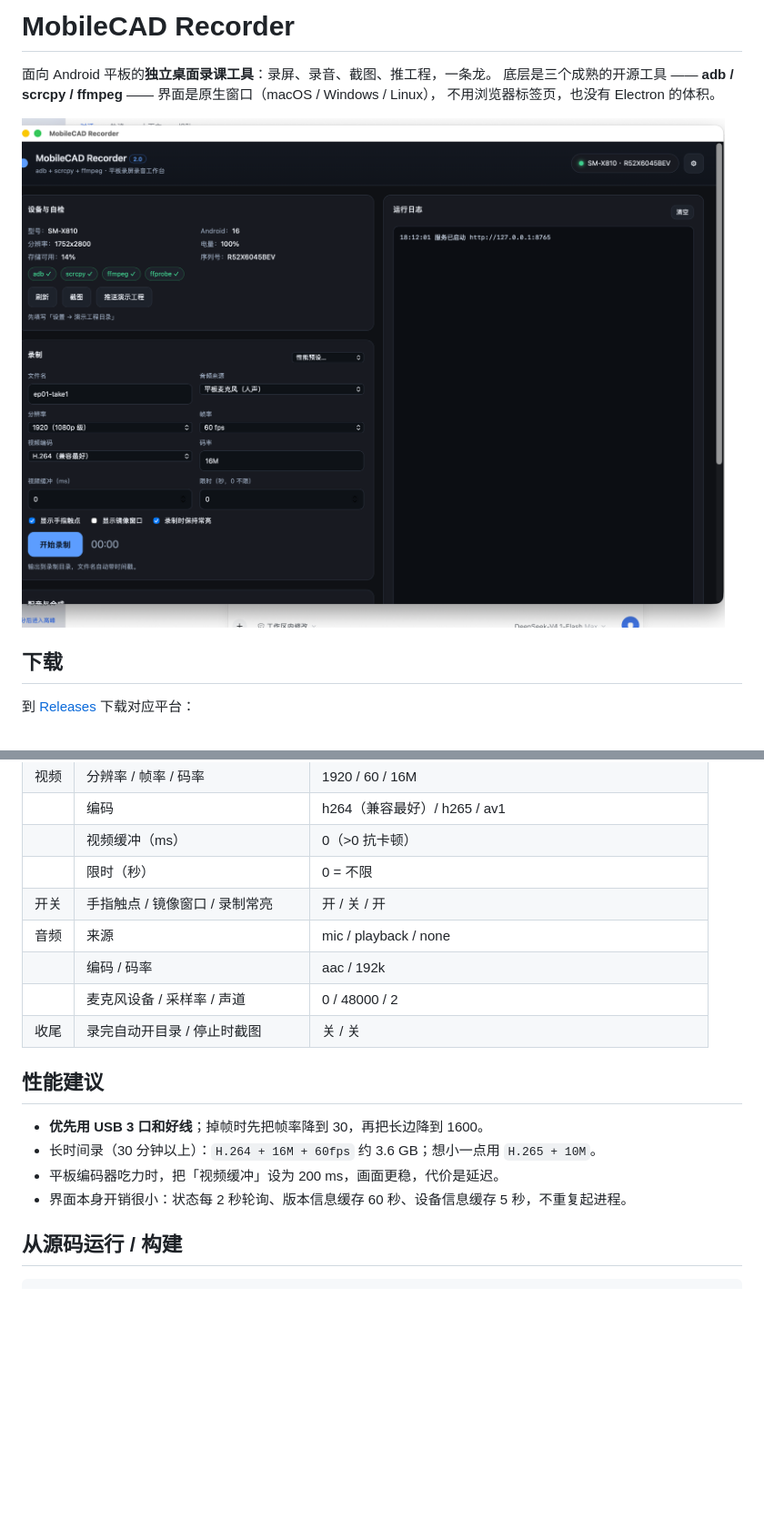
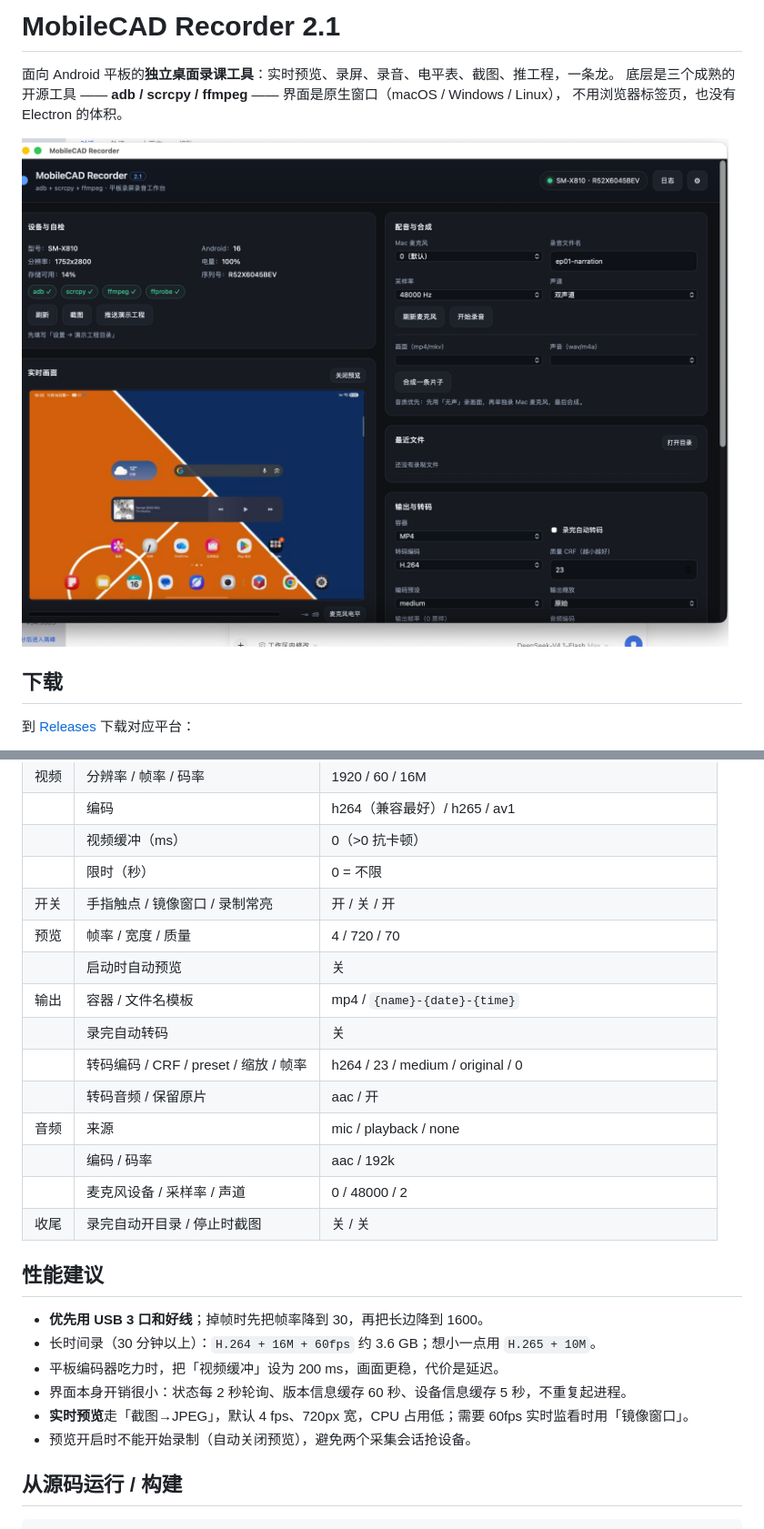
Before and after one commit to Toobe53/android-tablet-recorder, a Markdown page: README.md, 2 parts joined by grey strips. Shown at 91% size. Drawn GitHub-style; pictures changed too: screenshots/gui.png; blank space fills up the shorter version.

```diff
--- a/README.md
+++ b/README.md
@@ -1,6 +1,6 @@
-# MobileCAD Recorder
+# MobileCAD Recorder 2.1
 
-面向 Android 平板的**独立桌面录课工具**：录屏、录音、截图、推工程，一条龙。
+面向 Android 平板的**独立桌面录课工具**：实时预览、录屏、录音、电平表、截图、推工程，一条龙。
 底层是三个成熟的开源工具 —— **adb / scrcpy / ffmpeg** —— 界面是原生窗口（macOS / Windows / Linux），
 不用浏览器标签页，也没有 Electron 的体积。
 
@@ -51,6 +56,12 @@ brew install --cask android-platform-tools
 | | 视频缓冲（ms） | 0（>0 抗卡顿） |
 | | 限时（秒） | 0 = 不限 |
 | 开关 | 手指触点 / 镜像窗口 / 录制常亮 | 开 / 关 / 开 |
+| 预览 | 帧率 / 宽度 / 质量 | 4 / 720 / 70 |
+| | 启动时自动预览 | 关 |
+| 输出 | 容器 / 文件名模板 | mp4 / `{name}-{date}-{time}` |
+| | 录完自动转码 | 关 |
+| | 转码编码 / CRF / preset / 缩放 / 帧率 | h264 / 23 / medium / original / 0 |
+| | 转码音频 / 保留原片 | aac / 开 |
 | 音频 | 来源 | mic / playback / none |
 | | 编码 / 码率 | aac / 192k |
 | | 麦克风设备 / 采样率 / 声道 | 0 / 48000 / 2 |
@@ -62,6 +73,8 @@ brew install --cask android-platform-tools
 - 长时间录（30 分钟以上）：`H.264 + 16M + 60fps` 约 3.6 GB；想小一点用 `H.265 + 10M`。
 - 平板编码器吃力时，把「视频缓冲」设为 200 ms，画面更稳，代价是延迟。
 - 界面本身开销很小：状态每 2 秒轮询、版本信息缓存 60 秒、设备信息缓存 5 秒，不重复起进程。
+- **实时预览**走「截图→JPEG」，默认 4 fps、720px 宽，CPU 占用低；需要 60fps 实时监看时用「镜像窗口」。
+- 预览开启时不能开始录制（自动关闭预览），避免两个采集会话抢设备。
 
 ## 从源码运行 / 构建
 
```
Also changed, not shown: other parts of README.md (+7 -0 lines), 10 other files.
